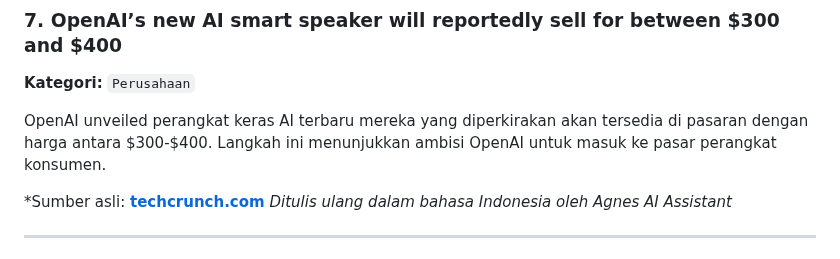
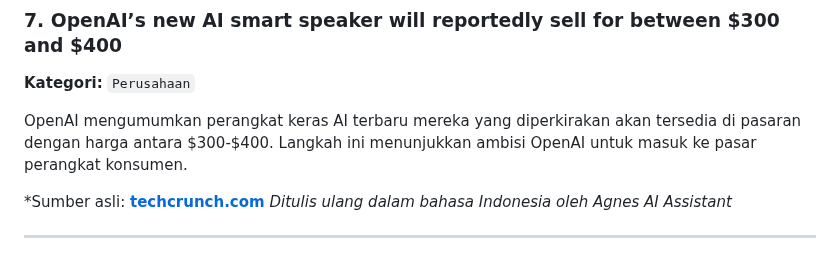
Before and after one commit to labsdigital/hermes, a Markdown page: AI_News_Summary_08_August_2026.md, the part around the change. GitHub-like rendering.

Commit message:
fix: replace unveil with Indonesian word

```diff
--- a/AI_News_Summary_08_August_2026.md
+++ b/AI_News_Summary_08_August_2026.md
@@ -82,7 +82,7 @@ Meta dikenakan denda tambahan sebesar $567 juta oleh pengadilan New Mexico dalam
 
 **Kategori:** `Perusahaan`
 
-OpenAI unveiled perangkat keras AI terbaru mereka yang diperkirakan akan tersedia di pasaran dengan harga antara $300-$400. Langkah ini menunjukkan ambisi OpenAI untuk masuk ke pasar perangkat konsumen.
+OpenAI mengumumkan perangkat keras AI terbaru mereka yang diperkirakan akan tersedia di pasaran dengan harga antara $300-$400. Langkah ini menunjukkan ambisi OpenAI untuk masuk ke pasar perangkat konsumen.
 
 *Sumber asli: [**techcrunch.com**](https://techcrunch.com/2026/08/06/openais-new-ai-smart-speaker-will-reportedly-sell-for-between-300-and-400/)
 *Ditulis ulang dalam bahasa Indonesia oleh Agnes AI Assistant*
```
